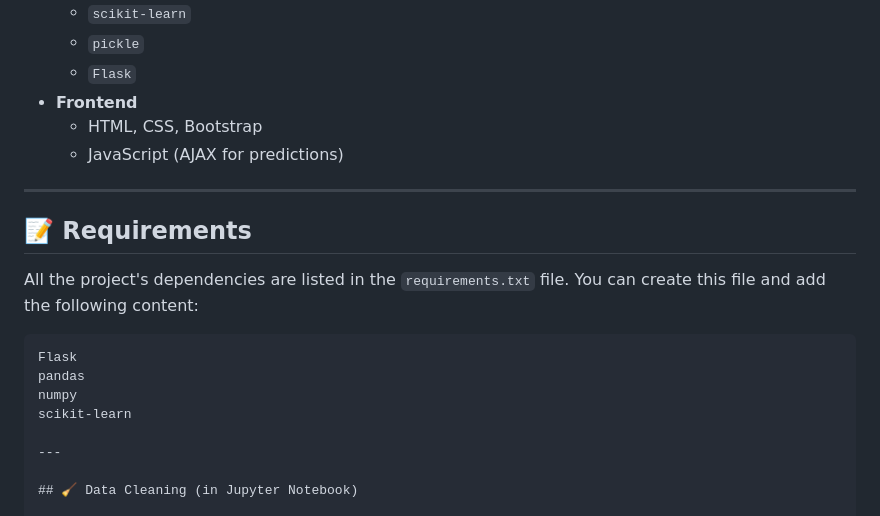
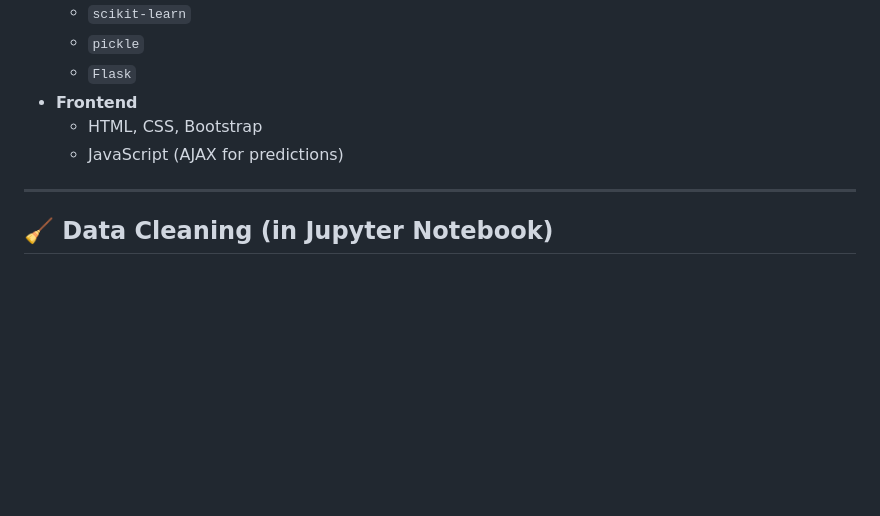
Before and after one commit to YoussefKamm/Car-Price-Predictor, a Markdown page: README.md, the part around the change. GitHub-like rendering; blank space fills up the shorter version.

````diff
--- a/README.md
+++ b/README.md
@@ -40,18 +40,6 @@ This project involves:
 -   **Frontend**
     -   HTML, CSS, Bootstrap
     -   JavaScript (AJAX for predictions)
-
----
-
-## 📝 Requirements
-
-All the project's dependencies are listed in the `requirements.txt` file. You can create this file and add the following content:
-
-```text
-Flask
-pandas
-numpy
-scikit-learn
 
 ---
 
````
